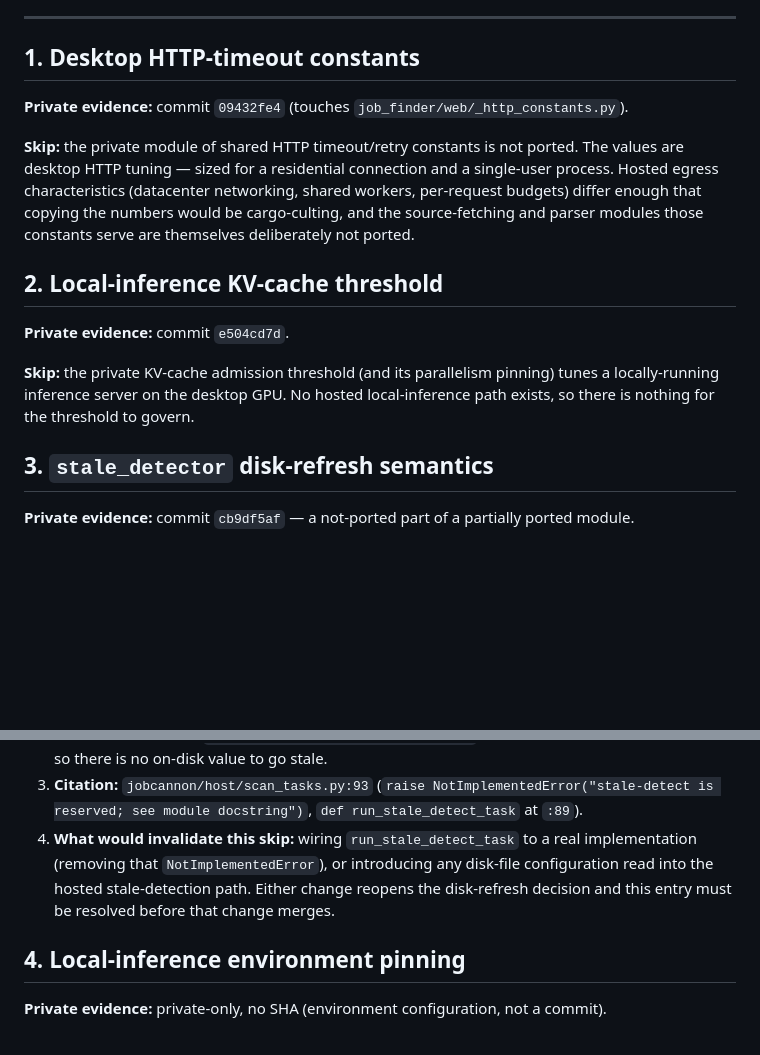
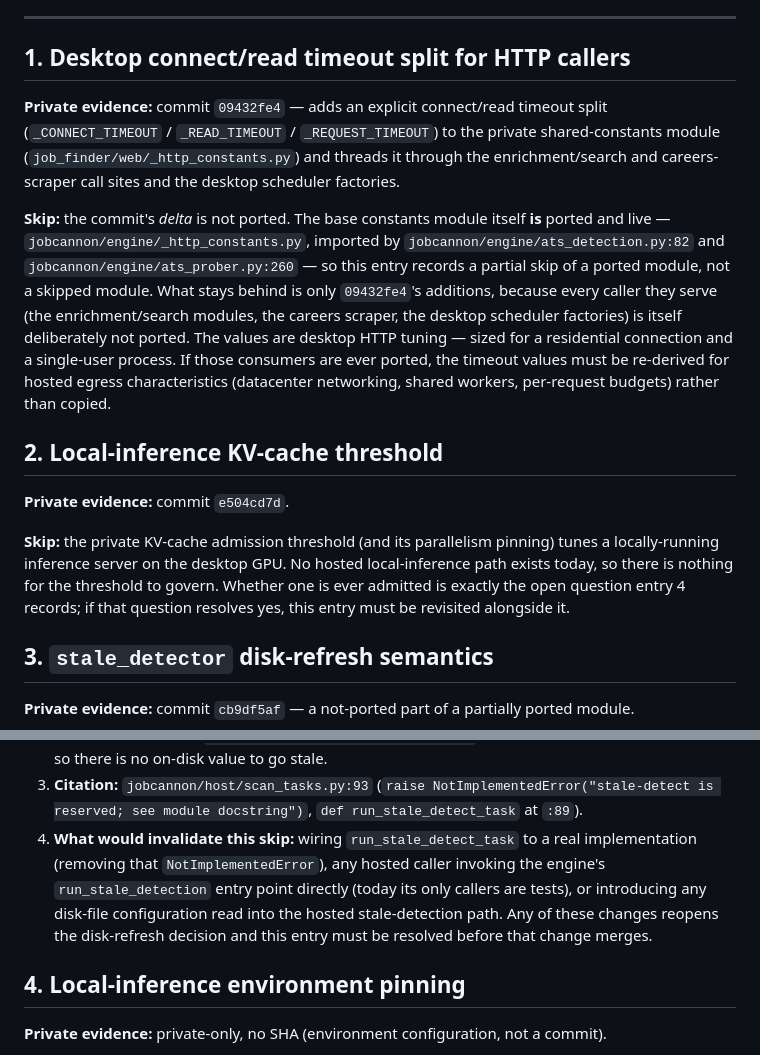
Before and after one commit to Senkichi/jobcannon, a Markdown page: docs/design/wp1-deliberate-skips.md, 2 parts joined by grey strips. GitHub-like rendering; blank space fills up the shorter version.

Commit message:
docs: entry 1 is a partial skip of a ported module, not a skipped module
Review round 1 (blocking): jobcannon/engine/_http_constants.py exists on
main and is imported by ats_detection.py:82 and ats_prober.py:260 - the
original entry recorded the whole module as not-ported, which is exactly
the oversight-indistinguishable record this document exists to prevent.
Rewritten to scope the skip to commit 09432fe4's delta (the connect/read
timeout split and its threading), whose consumers are the actually
not-ported modules. Also: entry 3 step 4 gains the direct-call
invalidation route (run_stale_detection's only callers are tests today),
and entry 2 now cross-references entry 4's open question instead of
flatly asserting what entry 4 records as undecided.

```diff
--- a/docs/design/wp1-deliberate-skips.md
+++ b/docs/design/wp1-deliberate-skips.md
@@ -14,16 +14,27 @@ invalid. A skip missing step 4 is not a ruling.
 
 ---
 
-## 1. Desktop HTTP-timeout constants
+## 1. Desktop connect/read timeout split for HTTP callers
 
-**Private evidence:** commit `09432fe4` (touches `job_finder/web/_http_constants.py`).
+**Private evidence:** commit `09432fe4` — adds an explicit connect/read
+timeout split (`_CONNECT_TIMEOUT` / `_READ_TIMEOUT` / `_REQUEST_TIMEOUT`) to
+the private shared-constants module (`job_finder/web/_http_constants.py`)
+and threads it through the enrichment/search and careers-scraper call sites
+and the desktop scheduler factories.
 
-**Skip:** the private module of shared HTTP timeout/retry constants is not
-ported. The values are desktop HTTP tuning — sized for a residential
-connection and a single-user process. Hosted egress characteristics
-(datacenter networking, shared workers, per-request budgets) differ enough
-that copying the numbers would be cargo-culting, and the source-fetching and
-parser modules those constants serve are themselves deliberately not ported.
+**Skip:** the commit's *delta* is not ported. The base constants module
+itself **is** ported and live — `jobcannon/engine/_http_constants.py`,
+imported by `jobcannon/engine/ats_detection.py:82` and
+`jobcannon/engine/ats_prober.py:260` — so this entry records a partial
+skip of a ported module, not a skipped module. What stays behind is only
+`09432fe4`'s additions, because every caller they serve (the
+enrichment/search modules, the careers scraper, the desktop scheduler
+factories) is itself
+deliberately not ported. The values are desktop HTTP tuning — sized for a
+residential connection and a single-user process. If those consumers are
+ever ported, the timeout values must be re-derived for hosted egress
+characteristics (datacenter networking, shared workers, per-request
+budgets) rather than copied.
 
 ## 2. Local-inference KV-cache threshold
 
@@ -31,8 +42,10 @@ parser modules those constants serve are themselves deliberately not ported.
 
 **Skip:** the private KV-cache admission threshold (and its parallelism
 pinning) tunes a locally-running inference server on the desktop GPU. No
-hosted local-inference path exists, so there is nothing for the threshold to
-govern.
+hosted local-inference path exists today, so there is nothing for the
+threshold to govern. Whether one is ever admitted is exactly the open
+question entry 4 records; if that question resolves yes, this entry must be
+revisited alongside it.
 
 ## 3. `stale_detector` disk-refresh semantics
 
@@ -53,9 +66,11 @@ Cannot-occur-hosted ruling, all four steps:
    (`raise NotImplementedError("stale-detect is reserved; see module docstring")`,
    `def run_stale_detect_task` at `:89`).
 4. **What would invalidate this skip:** wiring `run_stale_detect_task` to a
-   real implementation (removing that `NotImplementedError`), or introducing
-   any disk-file configuration read into the hosted stale-detection path.
-   Either change reopens the disk-refresh decision and this entry must be
+   real implementation (removing that `NotImplementedError`), any hosted
+   caller invoking the engine's `run_stale_detection` entry point directly
+   (today its only callers are tests), or introducing any disk-file
+   configuration read into the hosted stale-detection path. Any of these
+   changes reopens the disk-refresh decision and this entry must be
    resolved before that change merges.
 
 ## 4. Local-inference environment pinning
```
